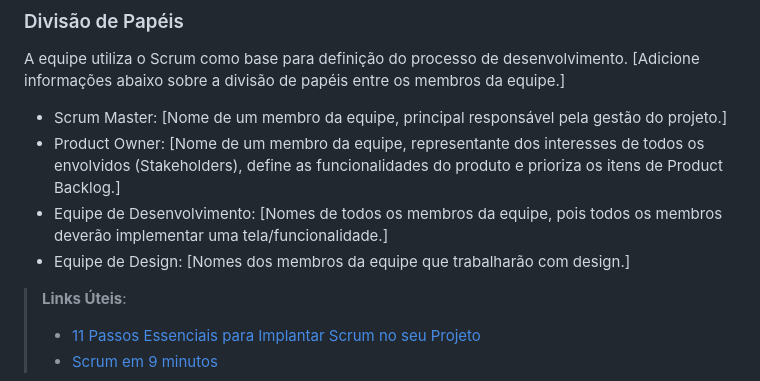
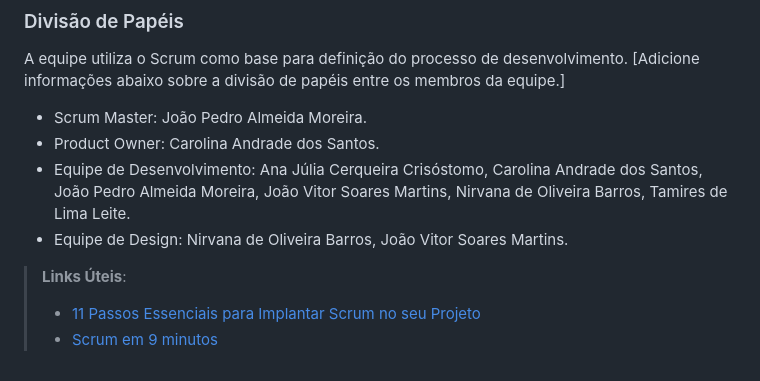
Before and after one commit to NirvanaHaydn/lucrae-gestao-financeira, a Markdown page: documentos/03-Metodologia.md, the part around one of its changes. Rendered like a GitHub page.

Commit message:
Update team roles and project links in metodologia

```diff
--- a/documentos/03-Metodologia.md
+++ b/documentos/03-Metodologia.md
@@ -13,10 +13,10 @@ A metodologia ágil escolhida para o desenvolvimento deste projeto foi o SCRUM,
 
 A equipe utiliza o Scrum como base para definição do processo de desenvolvimento.
 [Adicione informações abaixo sobre a divisão de papéis entre os membros da equipe.]
-- Scrum Master: [Nome de um membro da equipe, principal responsável pela gestão do projeto.]
-- Product Owner: [Nome de um membro da equipe, representante dos interesses de todos os envolvidos (Stakeholders), define as funcionalidades do produto e prioriza os itens de Product Backlog.]
-- Equipe de Desenvolvimento: [Nomes de todos os membros da equipe, pois todos os membros deverão implementar uma tela/funcionalidade.]
-- Equipe de Design: [Nomes dos membros da equipe que trabalharão com design.]
+- Scrum Master: João Pedro Almeida Moreira.
+- Product Owner: Carolina Andrade dos Santos.
+- Equipe de Desenvolvimento: Ana Júlia Cerqueira Crisóstomo,  Carolina Andrade dos Santos, João Pedro Almeida Moreira, João Vitor Soares Martins, Nirvana de Oliveira Barros, Tamires de Lima Leite.
+- Equipe de Design: Nirvana de Oliveira Barros, João Vitor Soares Martins.
 
 > **Links Úteis**:
 > - [11 Passos Essenciais para Implantar Scrum no seu
```
Also changed, not shown: other parts of documentos/03-Metodologia.md (+1 -1 lines).
